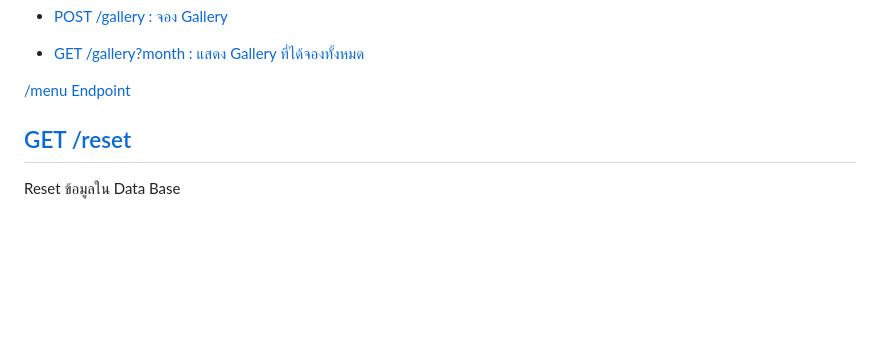
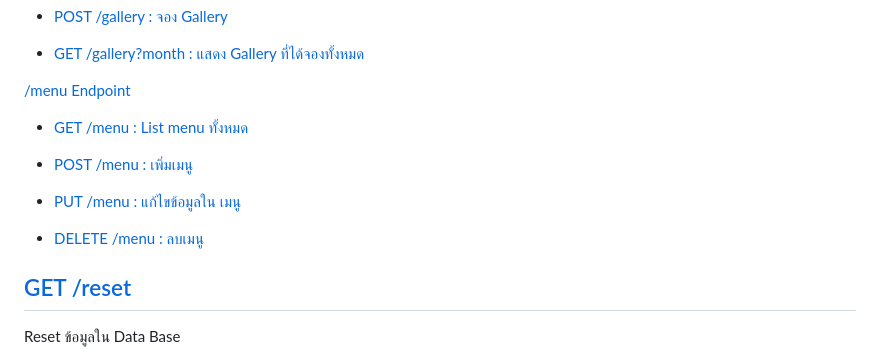
Before and after one commit to HeHHeyboi/Cafe_Management, a Markdown page: doc.md, the part around the change. Rendered like a GitHub page; blank space fills up the shorter version.

```diff
--- a/doc.md
+++ b/doc.md
@@ -16,6 +16,13 @@
 - [GET /gallery?month : แสดง Gallery ที่ได้จองทั้งหมด](#get-gallerymonth)
 
 [/menu Endpoint](#menu)
+- [GET /menu : List menu ทั้งหมด](#get-menu)
+
+- [POST /menu : เพิ่มเมนู](#post-menu)
+
+- [PUT /menu : แก้ไขข้อมูลใน เมนู](#put-menu)
+
+- [DELETE /menu : ลบเมนู](#delete-menu)
 
 ## [GET /reset](#get-reset)
 Reset ข้อมูลใน Data Base
```
